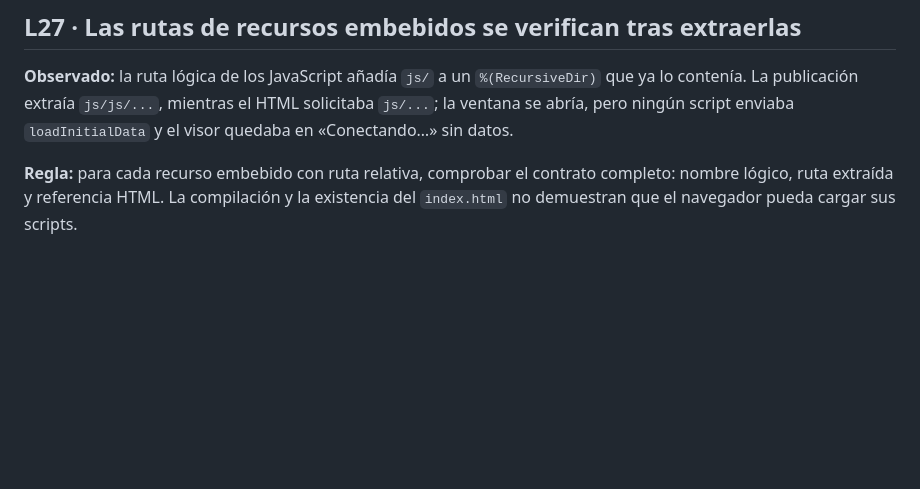
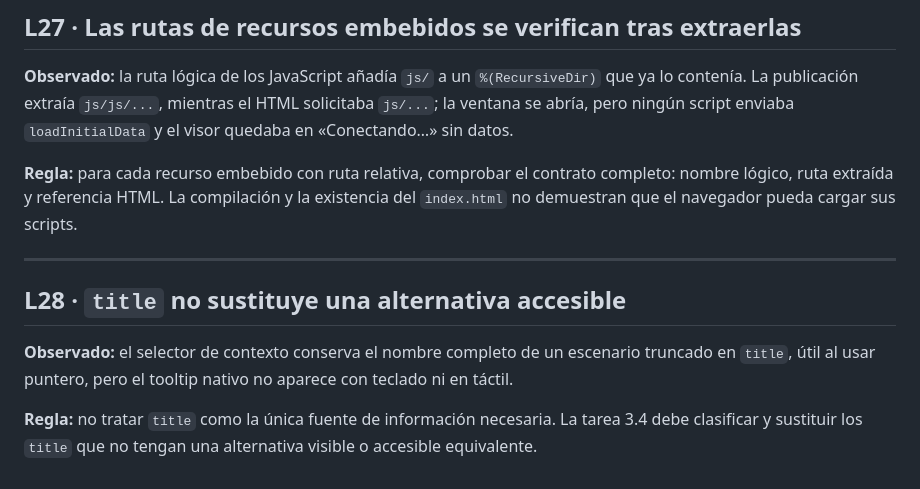
Before and after one commit to ManuSerrano-ops/spatial, a Markdown page: tasks/lessons.md, the part around the change. Drawn GitHub-style; blank space fills up the shorter version.

Commit message:
Aclara el alcance accesible de title

```diff
--- a/tasks/lessons.md
+++ b/tasks/lessons.md
@@ -223,3 +223,11 @@ Patrones de error observados en este proyecto y la regla que los evita. Se relee
 **Observado:** la ruta lógica de los JavaScript añadía `js/` a un `%(RecursiveDir)` que ya lo contenía. La publicación extraía `js/js/...`, mientras el HTML solicitaba `js/...`; la ventana se abría, pero ningún script enviaba `loadInitialData` y el visor quedaba en «Conectando…» sin datos.
 
 **Regla:** para cada recurso embebido con ruta relativa, comprobar el contrato completo: nombre lógico, ruta extraída y referencia HTML. La compilación y la existencia del `index.html` no demuestran que el navegador pueda cargar sus scripts.
+
+---
+
+## L28 · `title` no sustituye una alternativa accesible
+
+**Observado:** el selector de contexto conserva el nombre completo de un escenario truncado en `title`, útil al usar puntero, pero el tooltip nativo no aparece con teclado ni en táctil.
+
+**Regla:** no tratar `title` como la única fuente de información necesaria. La tarea 3.4 debe clasificar y sustituir los `title` que no tengan una alternativa visible o accesible equivalente.
```
